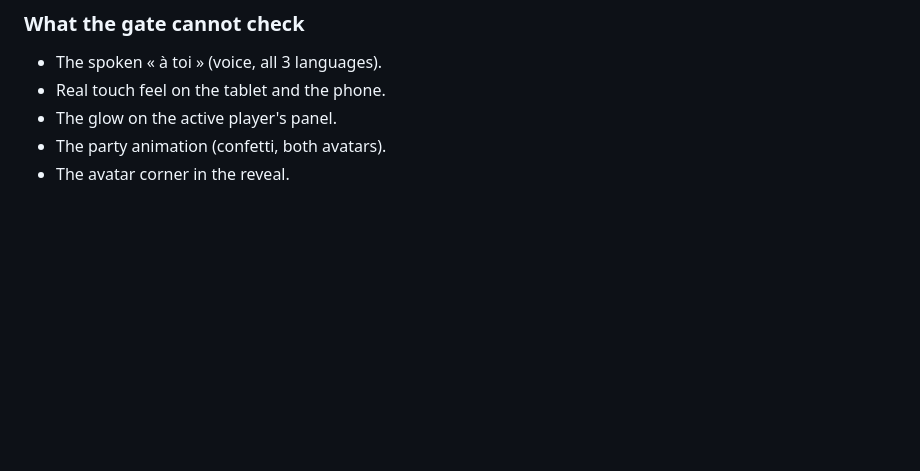
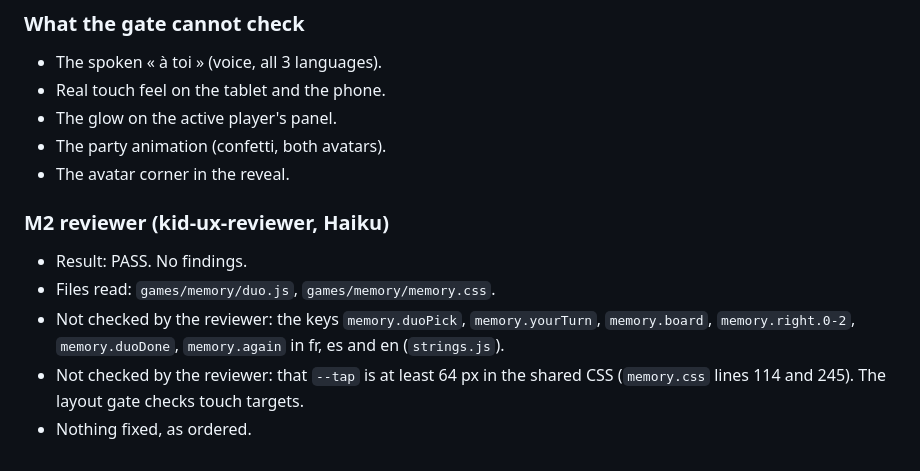
Before and after one commit to Teberix/petits-labos, a Markdown page: docs/mailbox/game-09-memory.md, the part around the change. GitHub-like rendering; blank space fills up the shorter version.

Commit message:
mailbox: M2 reviewer
Co-Authored-By: Claude Sonnet 5.5 <noreply@anthropic.com>

```diff
--- a/docs/mailbox/game-09-memory.md
+++ b/docs/mailbox/game-09-memory.md
@@ -202,3 +202,10 @@ Usage: not available in the session context. Read it in the app.
 - The glow on the active player's panel.
 - The party animation (confetti, both avatars).
 - The avatar corner in the reveal.
+
+### M2 reviewer (kid-ux-reviewer, Haiku)
+- Result: PASS. No findings.
+- Files read: `games/memory/duo.js`, `games/memory/memory.css`.
+- Not checked by the reviewer: the keys `memory.duoPick`, `memory.yourTurn`, `memory.board`, `memory.right.0-2`, `memory.duoDone`, `memory.again` in fr, es and en (`strings.js`).
+- Not checked by the reviewer: that `--tap` is at least 64 px in the shared CSS (`memory.css` lines 114 and 245). The layout gate checks touch targets.
+- Nothing fixed, as ordered.
```
